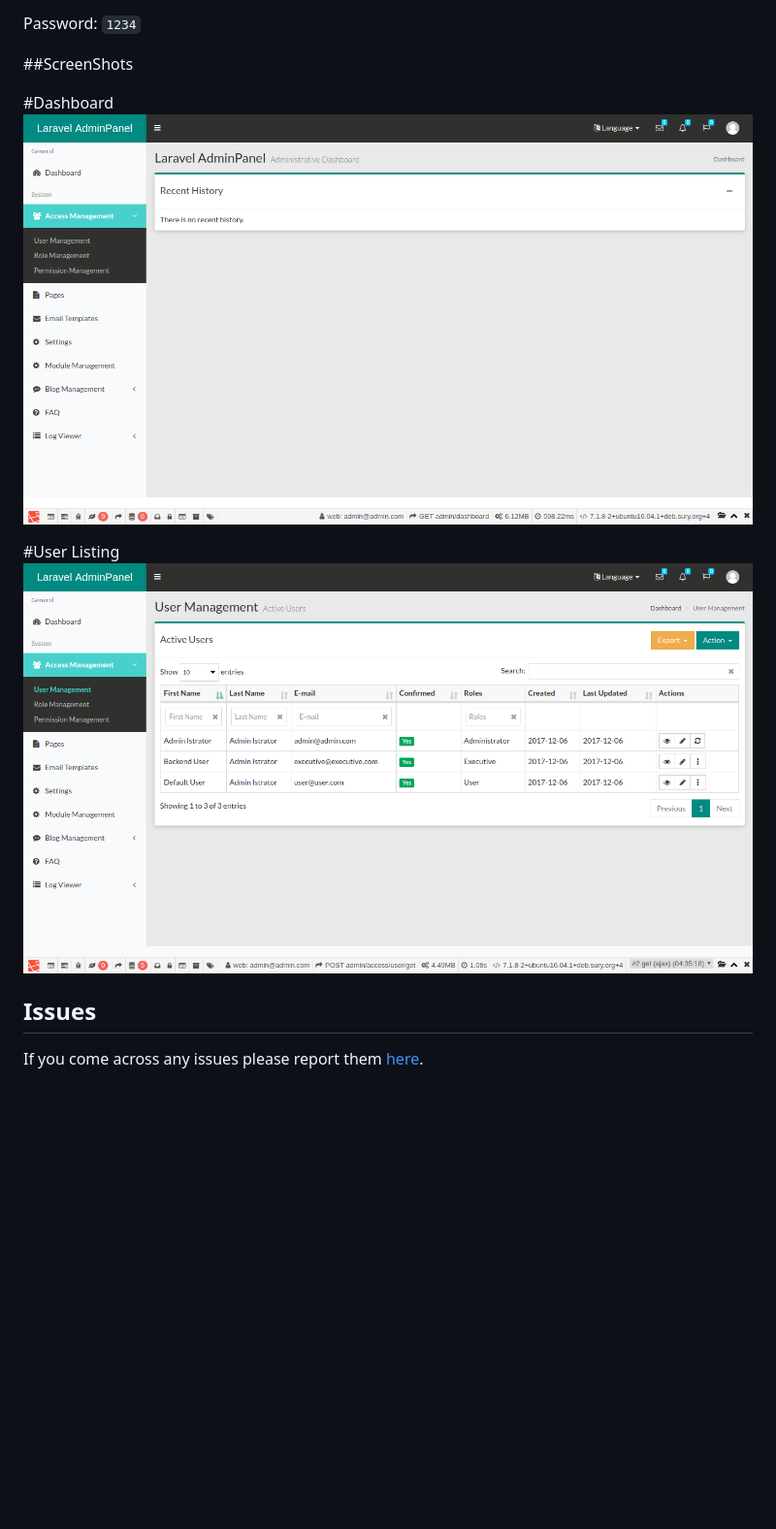
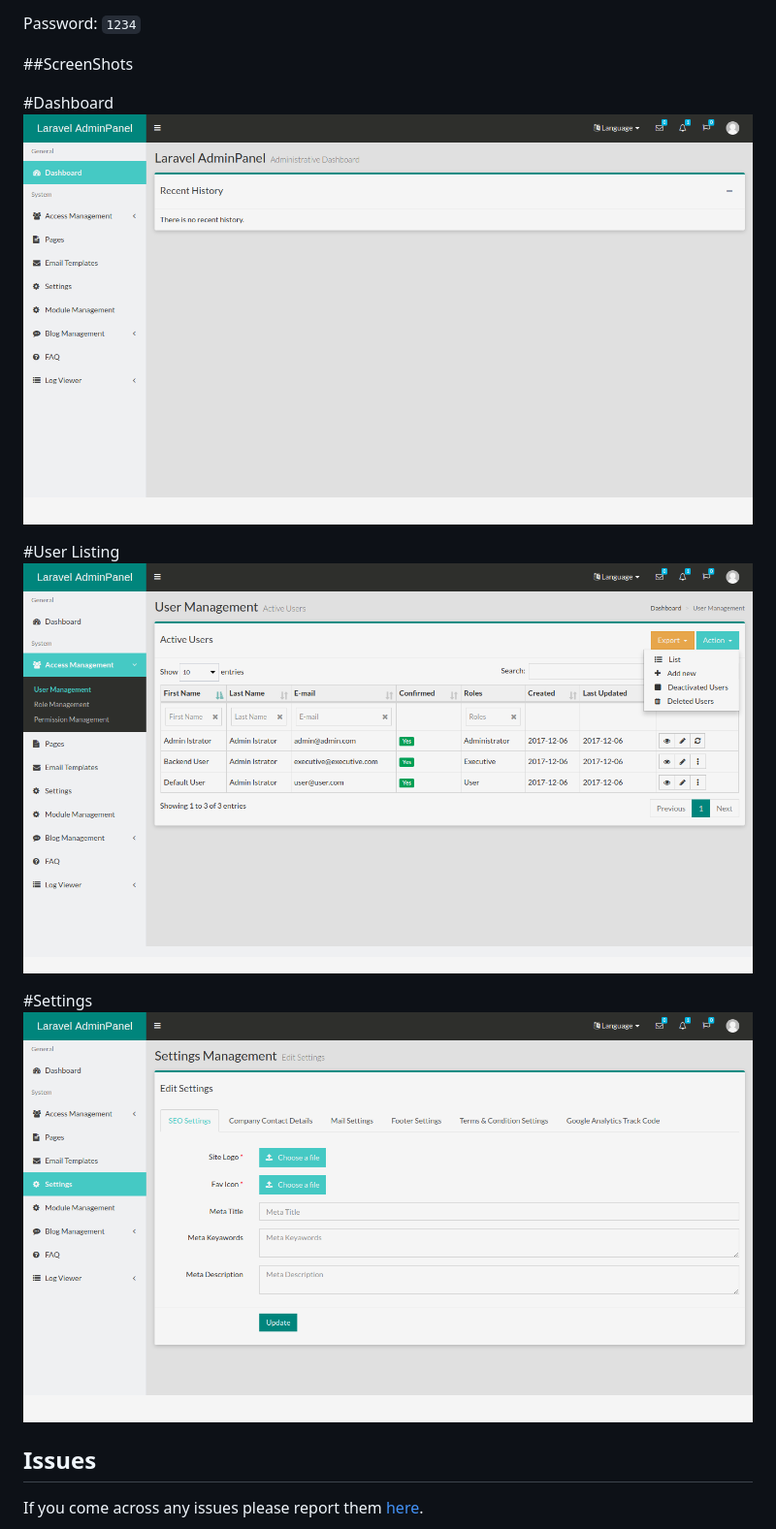
Before and after one commit to venusdev85/Laravel-Admin, a Markdown page: README.md, the part around the change. Shown: that part at 97% size. Rendered like a GitHub page; pictures changed too: dashboard.png (deleted), screenshots/dashboard.png (added), screenshots/settings.png (added); blank space fills up the shorter version.

Commit message:
add screenshots for readme

```diff
--- a/README.md
+++ b/README.md
@@ -99,10 +99,13 @@ Password: `1234`
 ##ScreenShots
 
 #Dashboard
-![Screenshot](dashboard.png)
+![Screenshot](screenshots/dashboard.png)
 
 #User Listing
-![Screenshot](users.png)
+![Screenshot](screenshots/users.png)
+
+#Settings
+![Screenshot](screenshots/settings.png)
 
 ## Issues
 
```
Also changed, not shown: 1 other file.
